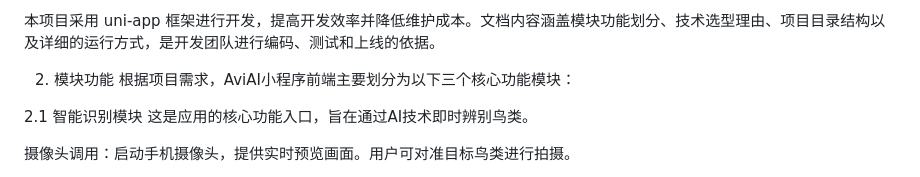
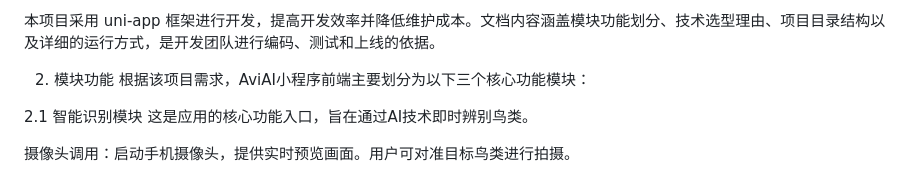
Before and after one commit to hzy2005/AviAI, a Markdown page: docs/frontend.md, the part around the change. GitHub-like rendering.

Commit message:
第二版前段文件

```diff
--- a/docs/frontend.md
+++ b/docs/frontend.md
@@ -5,7 +5,7 @@ AviAI鸟类智能观测微信小程序前端文档
 本项目采用 uni-app 框架进行开发，提高开发效率并降低维护成本。文档内容涵盖模块功能划分、技术选型理由、项目目录结构以及详细的运行方式，是开发团队进行编码、测试和上线的依据。
 
 2. 模块功能
-根据项目需求，AviAI小程序前端主要划分为以下三个核心功能模块：
+根据该项目需求，AviAI小程序前端主要划分为以下三个核心功能模块：
 
 2.1 智能识别模块
 这是应用的核心功能入口，旨在通过AI技术即时辨别鸟类。
```
